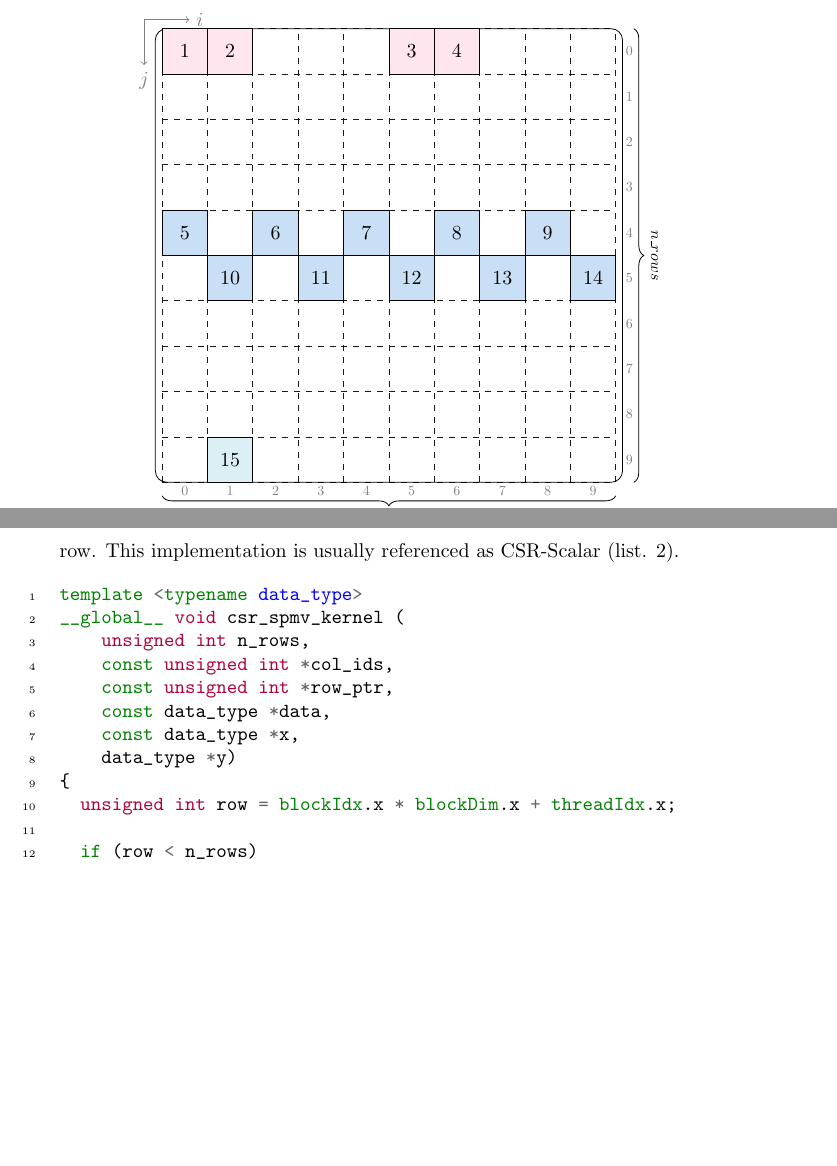
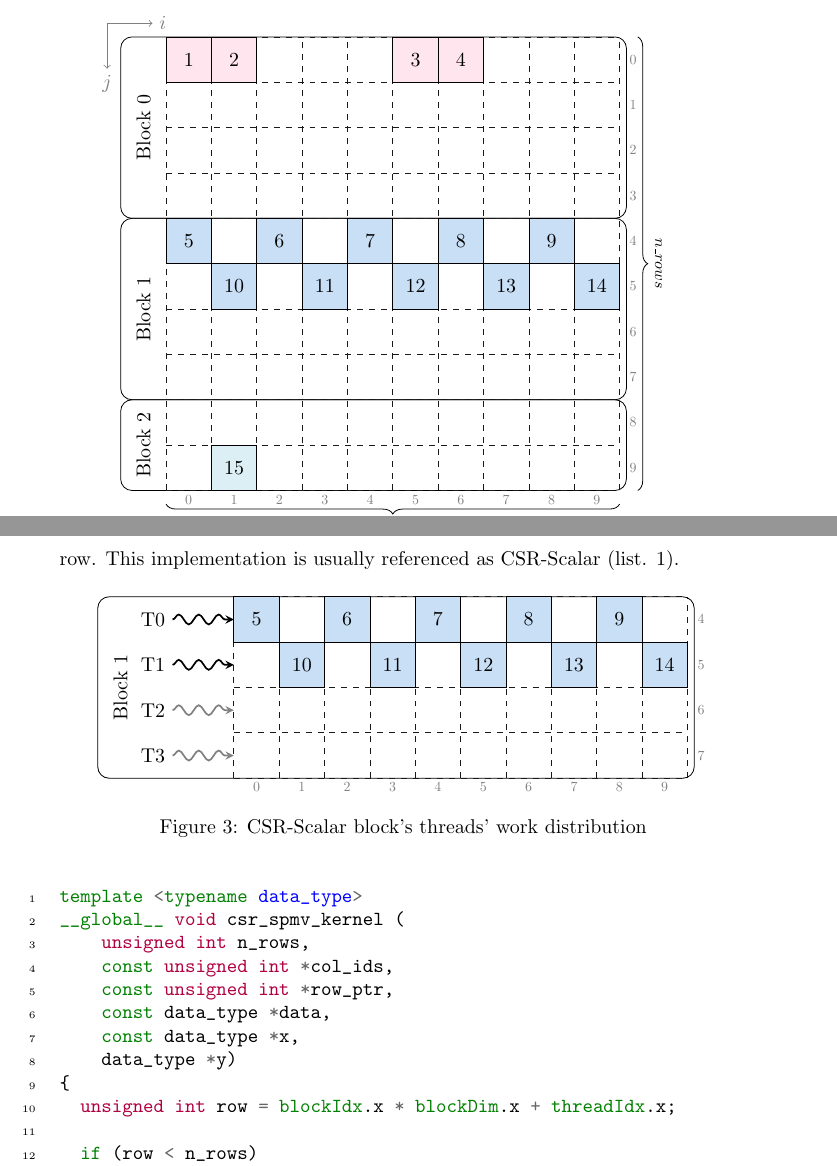
Before and after one commit to gevtushenko/matrix_format_performance, a LaTeX document (doc/post.tex): two parts of pages 2 and 3 of 4, joined at a grey line, cut so that both start at the same text, the shorter picture padded with empty space. Compiled offline with pdfLaTeX.

Commit message:
CSR-Scalar work distribution

```diff
--- a/doc/post.tex
+++ b/doc/post.tex
@@ -6,7 +6,7 @@
 \usepackage{caption}
 \usepackage{subfig}
 
-\usetikzlibrary{calc,positioning,shadows.blur,decorations.pathreplacing}
+\usetikzlibrary{calc,positioning,shadows.blur,decorations.pathreplacing,decorations.pathmorphing}
 \usepackage{etoolbox}
 
 \definecolor{r0d}{RGB}{255,214,226}
@@ -14,6 +14,7 @@
 \definecolor{r2d}{RGB}{196,228,239}
 
 \tikzset{%
+	snake it/.style = {decorate, decoration=snake},
   brace/.style = { decorate, decoration={brace, amplitude=5pt} },
   mbrace/.style = { decorate, decoration={brace, amplitude=5pt, mirror} },
   label/.style = { black, midway, scale=0.8, align=center },
@@ -157,6 +158,15 @@ For each non-zero value column index is stored in
   \centering
   \begin{tikzpicture}[circ/.style = {circle, draw, inner sep=0pt, minimum size=3pt, outer sep=0pt, minimum size=6mm}, scale=0.8]
 
+	\draw[round] (-1.0,0) rectangle (10.15,2.0);
+  \draw[round] (-1.0,2.0) rectangle (10.15,6.0);
+  \draw[round] (-1.0,6.0) rectangle (10.15,10);
+
+
+  \node[rotate=90] at (-0.5,8){Block 0};
+  \node[rotate=90] at (-0.5,4.0) {Block 1};
+  \node[rotate=90] at (-0.5,1.)  {Block 2};
+
   \foreach \y in {0,...,9} {
     \node[scale=0.7,text=gray] at (10.3,10.0 - 1.0*\y - 0.5) {\y};
   }
@@ -165,13 +175,13 @@ For each non-zero value column index is stored in
     \node[scale=0.7,text=gray] at (1.0*\x + 0.5,-0.2) {\x};
   }
 
-  \draw[->,gray] (-0.4,10.2) -- (0.6,10.2) node[right] {$i$};
-  \draw[->,gray] (-0.4,10.2) -- (-0.4,9.2) node[below] {$j$};
+  \draw[->,gray] (-1.3,10.3) -- (-0.3,10.3) node[right] {$i$};
+  \draw[->,gray] (-1.3,10.3) -- (-1.3,9.3) node[below] {$j$};
 
   % Elements mesh
   \draw[step=1.0,black!90!white,thin,dashed,line width=0.4] (0.0,0.0) grid (10.0,10.0);
 
-  \draw[round] (-0.15,0) rectangle (10.15,10);
+  % \draw[round] (-0.15,0) rectangle (10.15,10);
 
   % Right braces
   \draw [mbrace] (10.4,0.0)  -- (10.4,10.0) node[rightlabel] {$n\_rows$};
@@ -346,6 +356,53 @@ For each non-zero value column index is stored in
 
 General CSR SpMV implementation works at the granularity of threads per row. This implementation is usually referenced as CSR-Scalar (list. \ref{csr_scalar}).
 
+\begin{figure}[H]
+  \centering
+  \begin{tikzpicture}[circ/.style = {circle, draw, inner sep=0pt, minimum size=3pt, outer sep=0pt, minimum size=6mm}, scale=0.8]
+
+  \draw[round] (-3.0,2.0) rectangle (10.15,6.0);
+  \node[rotate=90] at (-2.5,4.0) {Block 1};
+
+	\draw[draw=black,snake it,line width=0.30mm,>=stealth,->]   (-1.35,5.5) node [anchor=east] {T0} -- (0,5.5);
+	\draw[draw=black,snake it,line width=0.30mm,>=stealth,->]   (-1.35,4.5) node [anchor=east] {T1} -- (0,4.5);
+	\draw[draw=gray,snake it,line width=0.30mm,>=stealth,->] (-1.35,3.5) node [anchor=east] {T2} -- (0,3.5);
+	\draw[draw=gray,snake it,line width=0.30mm,>=stealth,->] (-1.35,2.5) node [anchor=east] {T3} -- (0,2.5);
+
+  \foreach \y in {4,...,7} {
+    \node[scale=0.7,text=gray] at (10.3,10.0 - 1.0*\y - 0.5) {\y};
+  }
+
+  \foreach \x in {0,...,9} {
+    \node[scale=0.7,text=gray] at (1.0*\x + 0.5,1.8) {\x};
+  }
+
+  % Elements mesh
+  \draw[step=1.0,black!90!white,thin,dashed,line width=0.4] (0.0,2.0) grid (10.0,6.0);
+
+  \edef\esize{1.0}
+
+  % ROW 0
+  \edef\elementnum{5}
+
+  % ROW 4
+  \foreach \col in {0,2,4,6,8} {
+    \draw[fill=r1d!60] (\col*\esize,5.0) rectangle (\col*\esize+\esize,6) node[pos=.5] {\elementnum};
+    \pgfmathparse{int(\elementnum+1)}
+    \xdef\elementnum{\pgfmathresult}
+  }
+
+  % ROW 5
+  \foreach \col in {1,3,5,7,9} {
+    \draw[fill=r1d!60] (\col*\esize,4.0) rectangle (\col*\esize+\esize,5) node[pos=.5] {\elementnum};
+    \pgfmathparse{int(\elementnum+1)}
+    \xdef\elementnum{\pgfmathresult}
+  }
+
+  \end{tikzpicture}
+  \caption{CSR-Scalar block's threads' work distribution}
+  \label{csr_format_work_distribution}
+\end{figure}
+
 \begin{listing}[H]
 \begin{minted}[linenos,tabsize=2]{cuda}
 template <typename data_type>
```
Also changed, not shown: doc/post.tex (2 more changed lines).
